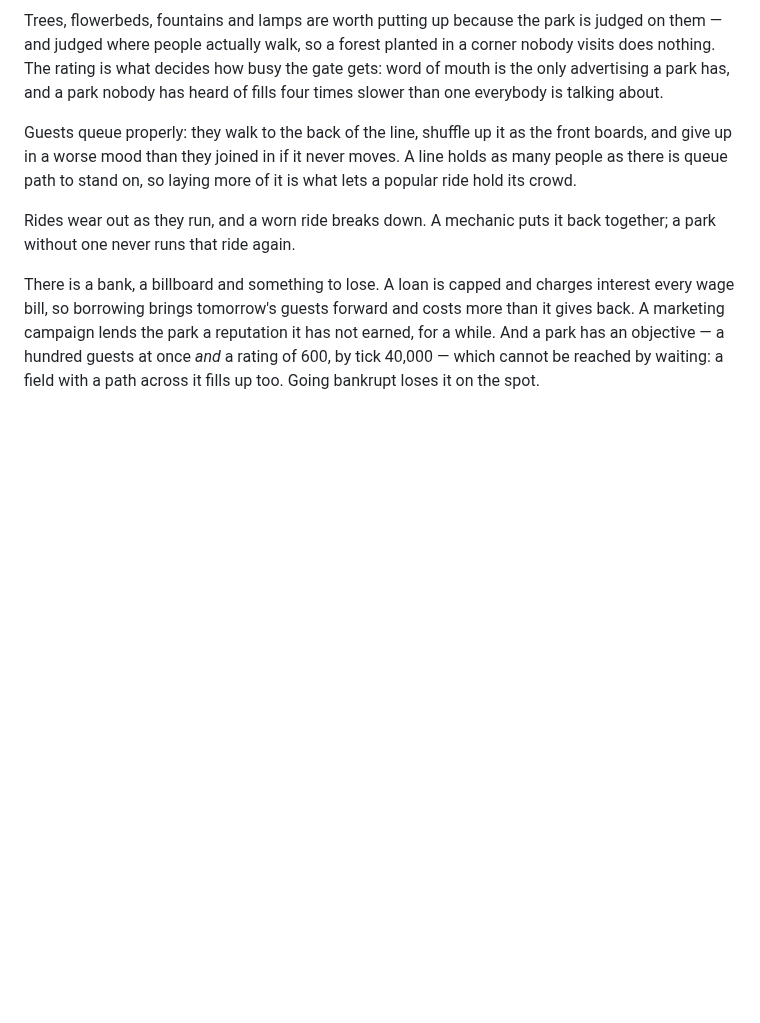
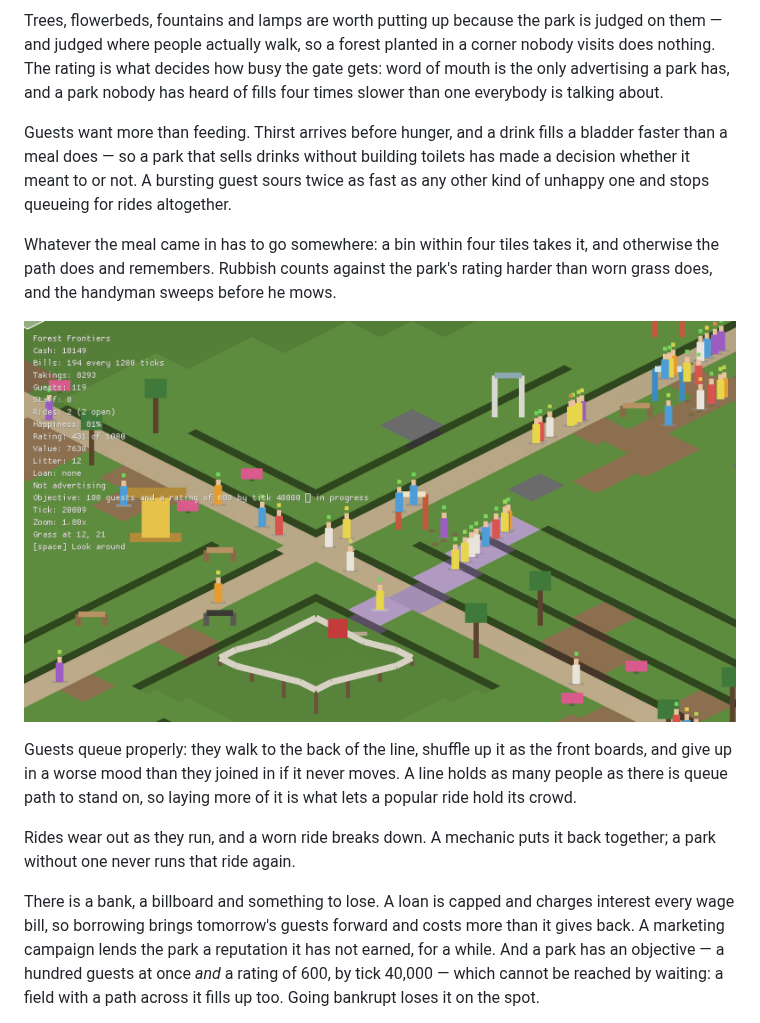
Before and after one commit to digomes87/openpark, a Markdown page: README.md, the part around the change. Rendered like a GitHub page; pictures changed too: docs/images/litter.png (added); blank space fills up the shorter version.

```diff
--- a/README.md
+++ b/README.md
@@ -69,6 +69,19 @@ judged on them — and judged where people actually walk, so a forest planted in
 corner nobody visits does nothing. The rating is what decides how busy the gate
 gets: word of mouth is the only advertising a park has, and a park nobody has
 heard of fills four times slower than one everybody is talking about.
+
+Guests want more than feeding. Thirst arrives before hunger, and a drink fills a
+bladder faster than a meal does — so a park that sells drinks without building
+toilets has made a decision whether it meant to or not. A bursting guest sours
+twice as fast as any other kind of unhappy one and stops queueing for rides
+altogether.
+
+Whatever the meal came in has to go somewhere: a bin within four tiles takes it,
+and otherwise the path does and remembers. Rubbish counts against the park's
+rating harder than worn grass does, and the handyman sweeps before he mows.
+
+![Litter along a queue path, a toilet and a drink stall beside the
+crossroads](docs/images/litter.png)
 
 Guests queue properly: they walk to the back of the line, shuffle up it as the
 front boards, and give up in a worse mood than they joined in if it never moves.
```
Also changed, not shown: CHANGELOG.md (+6 -0 lines), 4 other files.
